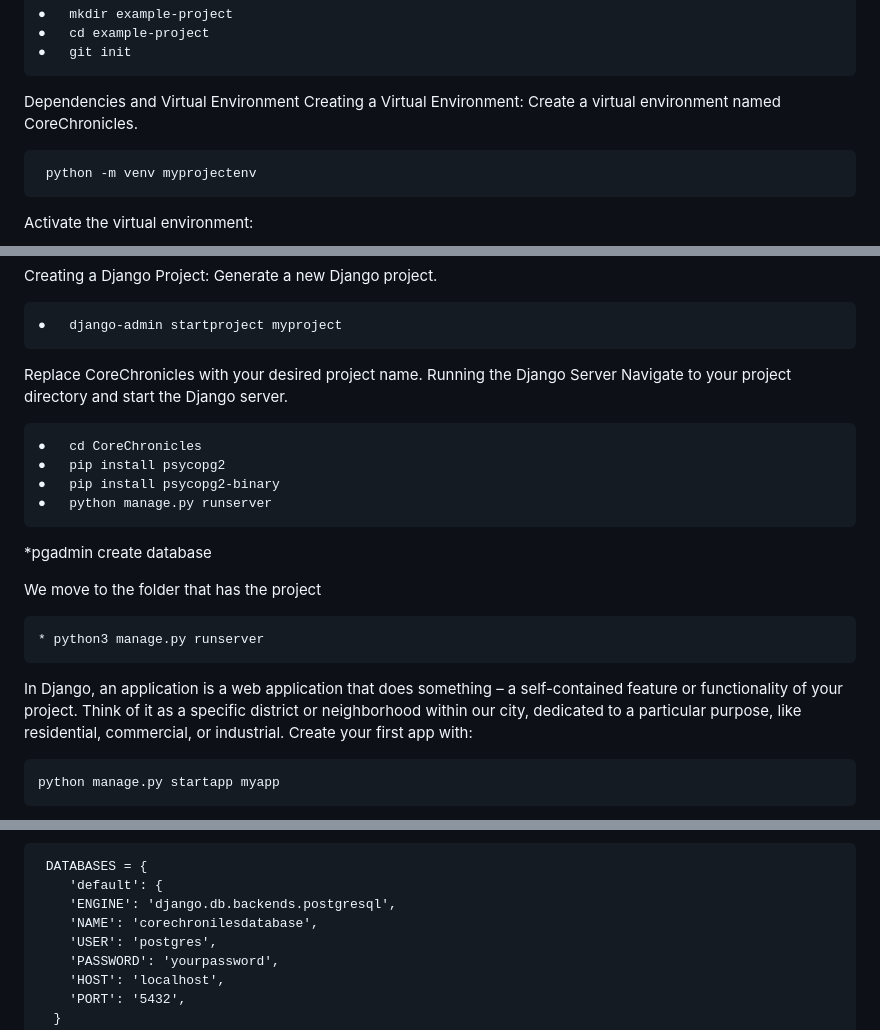
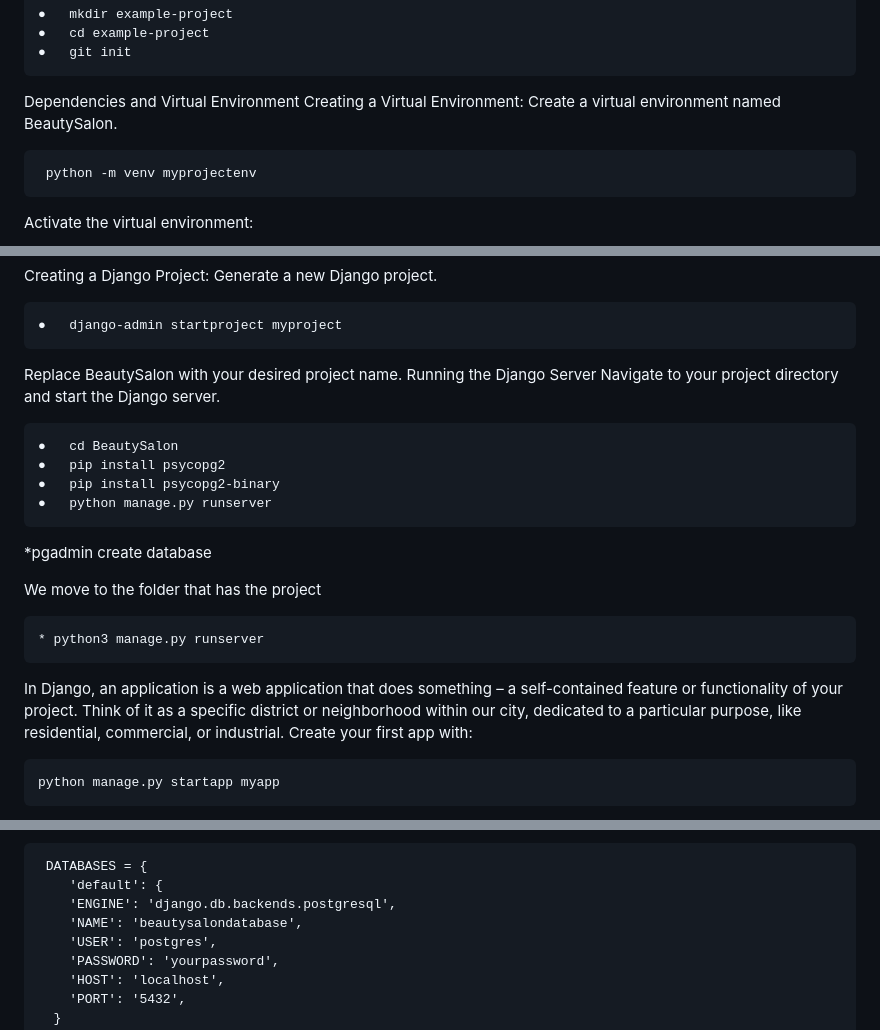
Before and after one commit to raf-rodriguez/BeautySalon, a Markdown page: README.md, 3 parts joined by grey strips. GitHub-like rendering.

```diff
--- a/README.md
+++ b/README.md
@@ -20,7 +20,7 @@ Create a Local Repository: Initialize a local Git repository.
     ●	git init
 
 Dependencies and Virtual Environment
-Creating a Virtual Environment: Create a virtual environment named CoreChronicles.
+Creating a Virtual Environment: Create a virtual environment named BeautySalon.
 
      python -m venv myprojectenv
 
@@ -38,10 +38,10 @@ Creating a Django Project: Generate a new Django project.
 
     ●	django-admin startproject myproject
 
-Replace CoreChronicles with your desired project name. Running the Django Server
+Replace BeautySalon with your desired project name. Running the Django Server
 Navigate to your project directory and start the Django server.
 
-    ●	cd CoreChronicles
+    ●	cd BeautySalon
     ●	pip install psycopg2
     ●	pip install psycopg2-binary
     ●	python manage.py runserver
@@ -52,8 +52,7 @@ We move to the folder that has the project
 
     * python3 manage.py runserver
 
-In Django, an application is a web application that does something – a self-contained feature or functionality of your project. Think of it as a specific district or neighborhood within our city, dedicated to a particular purpose,
-like residential, commercial, or industrial. Create your first app with:
+In Django, an application is a web application that does something – a self-contained feature or functionality of your project. Think of it as a specific district or neighborhood within our city, dedicated to a particular purpose, like residential, commercial, or industrial. Create your first app with:
 
     python manage.py startapp myapp
 
@@ -74,7 +73,7 @@ Update the DATABASES settings in settings.py with your PostgreSQL credentials.
      DATABASES = {
         'default': {
         'ENGINE': 'django.db.backends.postgresql',
-        'NAME': 'corechronilesdatabase',
+        'NAME': 'beautysalondatabase',
         'USER': 'postgres',
         'PASSWORD': 'yourpassword',
         'HOST': 'localhost',
```
